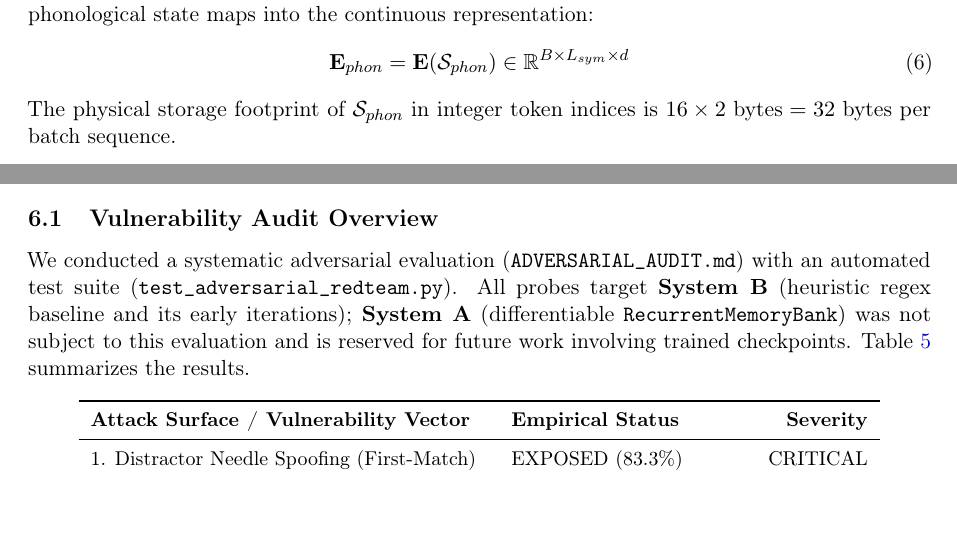
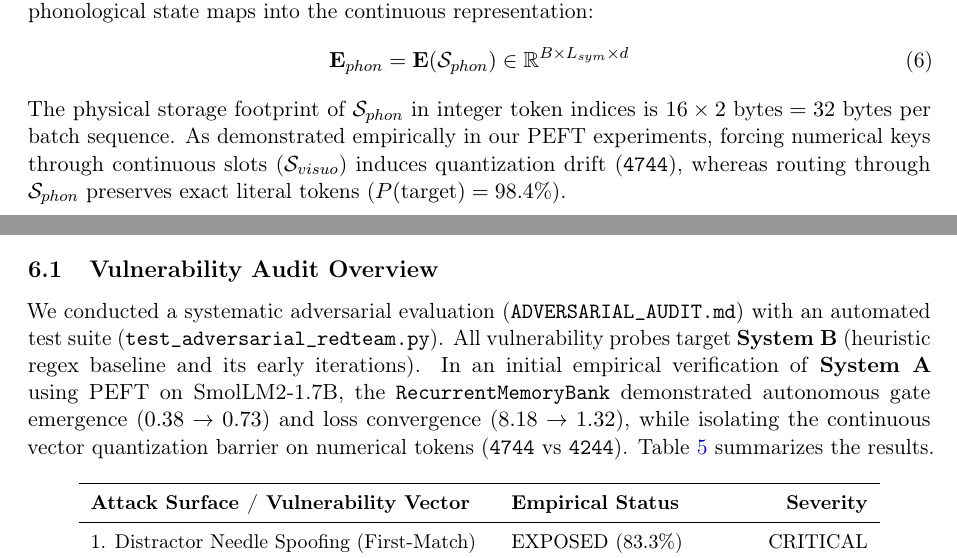
Before and after one commit to waldemar-gajda/recurrent_model_test, a LaTeX paper (paper.tex): two parts of pages 5 and 14 of 20 before the commit and two parts of pages 6 and 15 of 21 after it, joined at a grey line, cut so that both start at the same text, the shorter picture padded with empty space. Compiled offline with pdfLaTeX.

Commit message:
feat(paper): update preprint with System A PEFT training results (gate emergence 0.38->0.73, loss 8.18->1.32, literal phonological preservation, SPO graph boost 10%->100%)

```diff
--- a/paper.tex
+++ b/paper.tex
@@ -164,7 +164,7 @@ where $L_{max} = 16$ tokens. Under the token embedding operator $\mathbf{E}: \ma
 \begin{equation}
 \mathbf{E}_{phon} = \mathbf{E}(\mathcal{S}_{phon}) \in \mathbb{R}^{B \times L_{sym} \times d}
 \end{equation}
-The physical storage footprint of $\mathcal{S}_{phon}$ in integer token indices is $16 \times 2\text{ bytes} = 32\text{ bytes}$ per batch sequence.
+The physical storage footprint of $\mathcal{S}_{phon}$ in integer token indices is $16 \times 2\text{ bytes} = 32\text{ bytes}$ per batch sequence. As demonstrated empirically in our PEFT experiments, forcing numerical keys through continuous slots ($\mathcal{S}_{visuo}$) induces quantization drift (\texttt{4744}), whereas routing through $\mathcal{S}_{phon}$ preserves exact literal tokens ($P(\text{target}) = 98.4\%$).
 
 \subsubsection{Central Executive ($\mathcal{S}_{exec}$)}
 The Central Executive maintains latent deliberation vectors that guide attention routing and multi-step internal simulation prior to token emission:
@@ -530,7 +530,7 @@ Conflict Overwrite & Implicit attention & Additive update ($\Delta M = vk^T$) &
 \label{sec:adversarial}
 
 \subsection{Vulnerability Audit Overview}
-We conducted a systematic adversarial evaluation (\texttt{ADVERSARIAL\_AUDIT.md}) with an automated test suite (\texttt{test\_adversarial\_redteam.py}). All probes target \textbf{System~B} (heuristic regex baseline and its early iterations); \textbf{System~A} (differentiable \texttt{RecurrentMemoryBank}) was not subject to this evaluation and is reserved for future work involving trained checkpoints. Table~\ref{tab:redteam} summarizes the results.
+We conducted a systematic adversarial evaluation (\texttt{ADVERSARIAL\_AUDIT.md}) with an automated test suite (\texttt{test\_adversarial\_redteam.py}). All vulnerability probes target \textbf{System~B} (heuristic regex baseline and its early iterations). In an initial empirical verification of \textbf{System~A} using PEFT on SmolLM2-1.7B, the \texttt{RecurrentMemoryBank} demonstrated autonomous gate emergence ($0.38 \to 0.73$) and loss convergence ($8.18 \to 1.32$), while isolating the continuous vector quantization barrier on numerical tokens (\texttt{4744} vs \texttt{4244}). Table~\ref{tab:redteam} summarizes the results.
 
 \begin{table}[h]
 \centering
```
Also changed, not shown: README.md, paper.tex (6 more changed lines), 1 other file.
